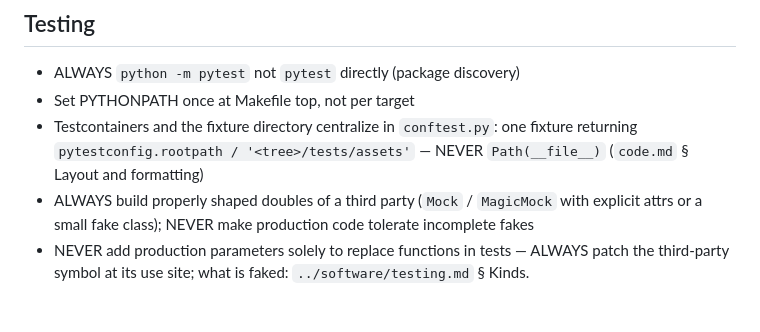
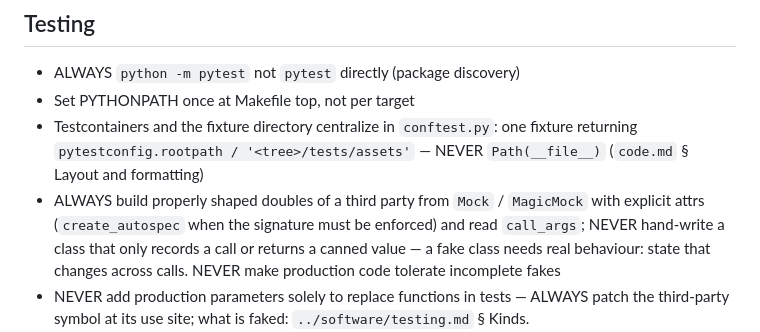
Before and after one commit to kronael/tools, a Markdown page: skills/py/SKILL.md, the part around the change. Drawn GitHub-style; blank space fills up the shorter version.

Commit message:
fix(py): Build test doubles from Mock, never a recorder class
The rule allowed 'a small fake class' beside Mock, which permits a hand-written class whose only job is to record a call or return a canned value. Mock already does both and exposes call_args; a fake class is kept for doubles with state that changes across calls.

```diff
--- a/skills/py/SKILL.md
+++ b/skills/py/SKILL.md
@@ -184,9 +184,10 @@ Python-specific additions and deltas.
 - ALWAYS `python -m pytest` not `pytest` directly (package discovery)
 - Set PYTHONPATH once at Makefile top, not per target
 - Testcontainers and the fixture directory centralize in `conftest.py`: one fixture returning `pytestconfig.rootpath / '<tree>/tests/assets'` — NEVER `Path(__file__)` (`code.md` § Layout and formatting)
-- ALWAYS build properly shaped doubles of a third party (`Mock` / `MagicMock`
-  with explicit attrs or a small fake class); NEVER make production code
-  tolerate incomplete fakes
+- ALWAYS build properly shaped doubles of a third party from `Mock` / `MagicMock` with explicit
+  attrs (`create_autospec` when the signature must be enforced) and read `call_args`; NEVER
+  hand-write a class that only records a call or returns a canned value — a fake class needs real
+  behaviour: state that changes across calls. NEVER make production code tolerate incomplete fakes
 - NEVER add production parameters solely to replace functions in tests — ALWAYS patch the third-party symbol at its use site; what is faked: `../software/testing.md` § Kinds.
 - Tests stay loose: `# pyright: basic`, and annotate a test only where it documents a contract — NEVER type-fit fixtures, fakes or test functions to strict; NEVER weaken production annotations for fake convenience
 
```
